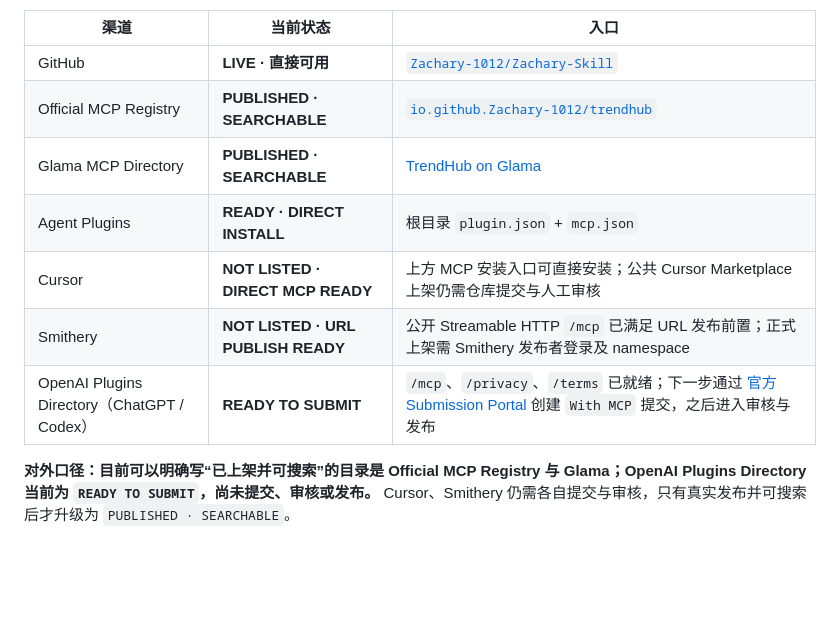
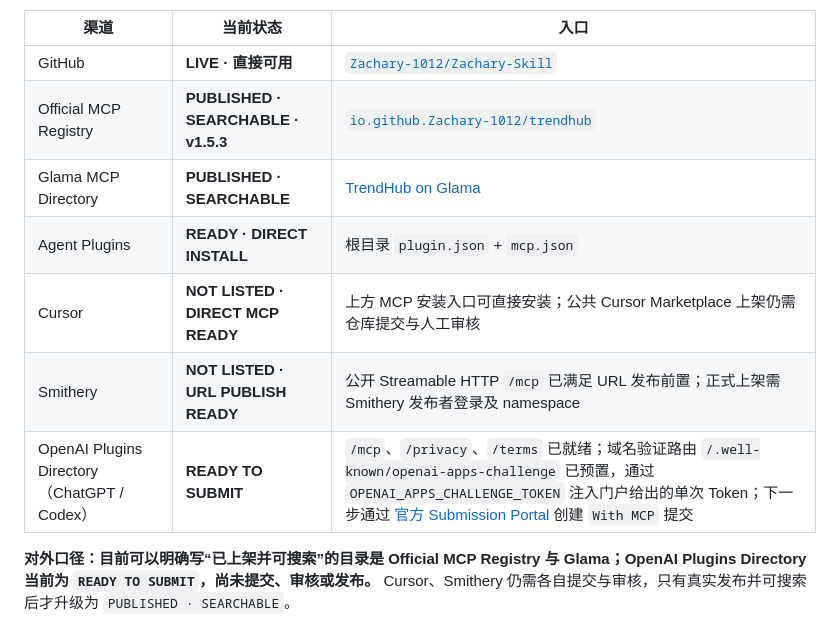
Before and after one commit to Zachary-1012/Zachary-Skill, a Markdown page: README.md, the part around one of its changes. GitHub-like rendering; blank space fills up the shorter version.

Commit message:
docs: synchronize v1.5.3 directory readiness

```diff
--- a/README.md
+++ b/README.md
@@ -60,12 +60,12 @@ https://trendhub-remote-production.up.railway.app/
 | 渠道 | 当前状态 | 入口 |
 | --- | --- | --- |
 | GitHub | **LIVE · 直接可用** | [`Zachary-1012/Zachary-Skill`](https://github.com/Zachary-1012/Zachary-Skill) |
-| Official MCP Registry | **PUBLISHED · SEARCHABLE** | [`io.github.Zachary-1012/trendhub`](https://registry.modelcontextprotocol.io/?q=trendhub) |
+| Official MCP Registry | **PUBLISHED · SEARCHABLE · v1.5.3** | [`io.github.Zachary-1012/trendhub`](https://registry.modelcontextprotocol.io/?q=trendhub) |
 | Glama MCP Directory | **PUBLISHED · SEARCHABLE** | [TrendHub on Glama](https://glama.ai/mcp/connectors/io.github.Zachary-1012/trendhub) |
 | Agent Plugins | **READY · DIRECT INSTALL** | 根目录 `plugin.json` + `mcp.json` |
 | Cursor | **NOT LISTED · DIRECT MCP READY** | 上方 MCP 安装入口可直接安装；公共 Cursor Marketplace 上架仍需仓库提交与人工审核 |
 | Smithery | **NOT LISTED · URL PUBLISH READY** | 公开 Streamable HTTP `/mcp` 已满足 URL 发布前置；正式上架需 Smithery 发布者登录及 namespace |
-| OpenAI Plugins Directory（ChatGPT / Codex） | **READY TO SUBMIT** | `/mcp`、`/privacy`、`/terms` 已就绪；下一步通过 [官方 Submission Portal](https://platform.openai.com/apps) 创建 `With MCP` 提交，之后进入审核与发布 |
+| OpenAI Plugins Directory（ChatGPT / Codex） | **READY TO SUBMIT** | `/mcp`、`/privacy`、`/terms` 已就绪；域名验证路由 `/.well-known/openai-apps-challenge` 已预置，通过 `OPENAI_APPS_CHALLENGE_TOKEN` 注入门户给出的单次 Token；下一步通过 [官方 Submission Portal](https://platform.openai.com/apps) 创建 `With MCP` 提交 |
 
 **对外口径：目前可以明确写“已上架并可搜索”的目录是 Official MCP Registry 与 Glama；OpenAI Plugins Directory 当前为 `READY TO SUBMIT`，尚未提交、审核或发布。** Cursor、Smithery 仍需各自提交与审核，只有真实发布并可搜索后才升级为 `PUBLISHED · SEARCHABLE`。
 
```
Also changed, not shown: other parts of README.md (+1 -1 lines).
